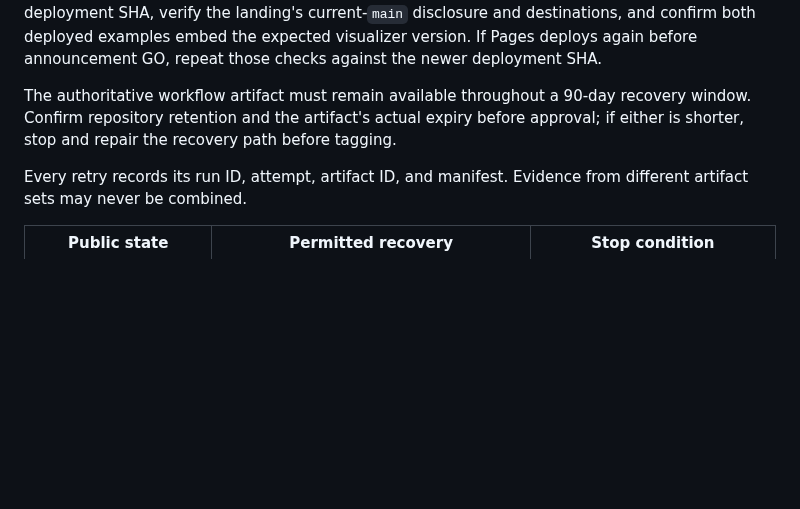
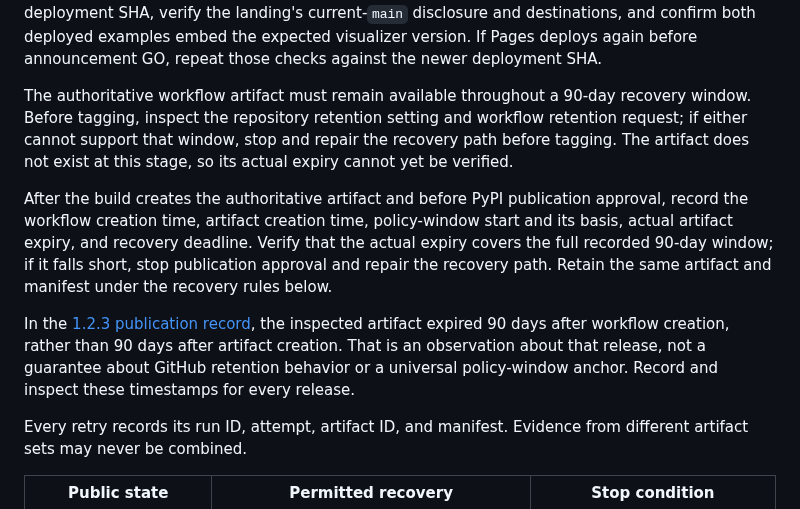
Before and after one commit to brian-a-au/sdr-visualizer, a Markdown page: docs/RELEASING.md, the part around the change. Rendered like a GitHub page; blank space fills up the shorter version.

Commit message:
docs: separate retention settings and artifact expiry checks

```diff
--- a/docs/RELEASING.md
+++ b/docs/RELEASING.md
@@ -446,9 +446,23 @@ deploys again before announcement GO, repeat those checks against the newer
 deployment SHA.
 
 The authoritative workflow artifact must remain available throughout a
-90-day recovery window. Confirm repository retention and the artifact's actual
-expiry before approval; if either is shorter, stop and repair the recovery
-path before tagging.
+90-day recovery window. Before tagging, inspect the repository retention setting
+and workflow retention request; if either cannot support that window, stop and
+repair the recovery path before tagging. The artifact does not exist at this
+stage, so its actual expiry cannot yet be verified.
+
+After the build creates the authoritative artifact and before PyPI publication
+approval, record the workflow creation time, artifact creation time, policy-window
+start and its basis, actual artifact expiry, and recovery deadline. Verify that
+the actual expiry covers the full recorded 90-day window; if it falls short, stop
+publication approval and repair the recovery path. Retain the same artifact and
+manifest under the recovery rules below.
+
+In the [1.2.3 publication record](https://github.com/brian-a-au/sdr-visualizer/pull/89),
+the inspected artifact expired 90 days after workflow creation, rather than
+90 days after artifact creation. That is an observation about that release,
+not a guarantee about GitHub retention behavior or a universal policy-window
+anchor. Record and inspect these timestamps for every release.
 
 Every retry records its run ID, attempt, artifact ID, and manifest. Evidence
 from different artifact sets may never be combined.
```
Also changed, not shown: docs/RELEASE_EVIDENCE_TEMPLATE.md (+13 -4 lines).
